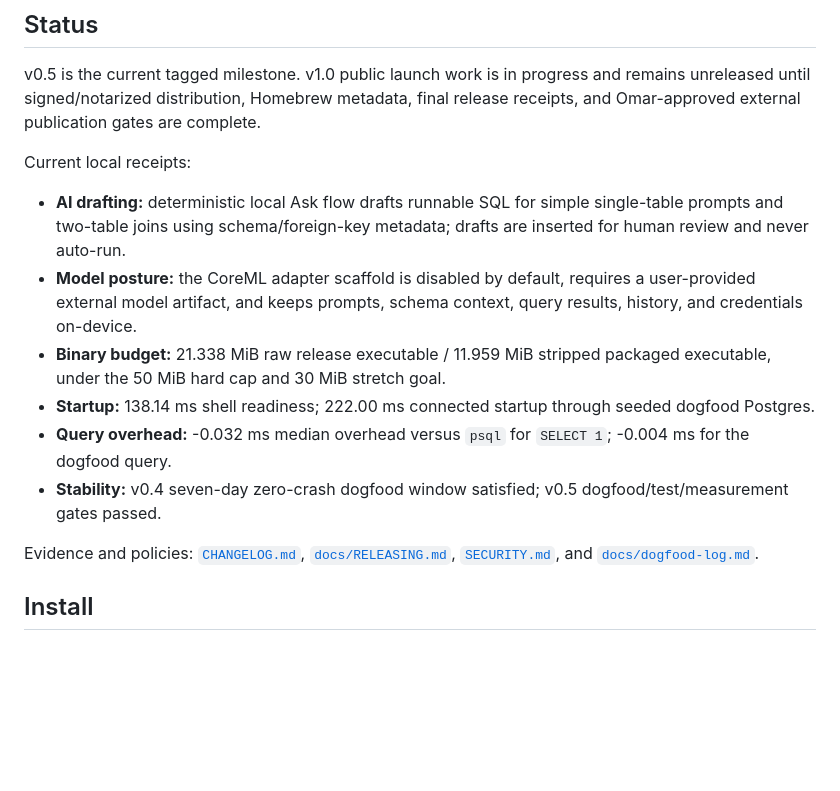
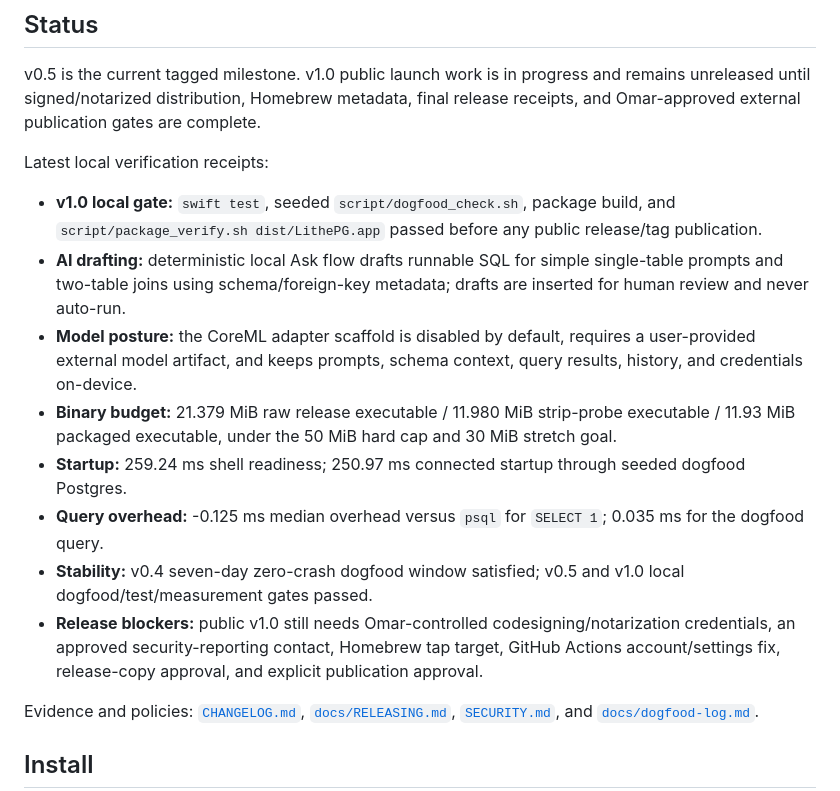
Before and after one commit to omarpr/lithepg, a Markdown page: README.md, the part around the change. Drawn GitHub-style; blank space fills up the shorter version.

Commit message:
[verified] docs(readme): refresh v1.0 local gate status

```diff
--- a/README.md
+++ b/README.md
@@ -22,14 +22,16 @@ LithePG is a lean, Mac-native PostgreSQL client with local-first AI. It is pure
 
 v0.5 is the current tagged milestone. v1.0 public launch work is in progress and remains unreleased until signed/notarized distribution, Homebrew metadata, final release receipts, and Omar-approved external publication gates are complete.
 
-Current local receipts:
+Latest local verification receipts:
 
+- **v1.0 local gate:** `swift test`, seeded `script/dogfood_check.sh`, package build, and `script/package_verify.sh dist/LithePG.app` passed before any public release/tag publication.
 - **AI drafting:** deterministic local Ask flow drafts runnable SQL for simple single-table prompts and two-table joins using schema/foreign-key metadata; drafts are inserted for human review and never auto-run.
 - **Model posture:** the CoreML adapter scaffold is disabled by default, requires a user-provided external model artifact, and keeps prompts, schema context, query results, history, and credentials on-device.
-- **Binary budget:** 21.338 MiB raw release executable / 11.959 MiB stripped packaged executable, under the 50 MiB hard cap and 30 MiB stretch goal.
-- **Startup:** 138.14 ms shell readiness; 222.00 ms connected startup through seeded dogfood Postgres.
-- **Query overhead:** -0.032 ms median overhead versus `psql` for `SELECT 1`; -0.004 ms for the dogfood query.
-- **Stability:** v0.4 seven-day zero-crash dogfood window satisfied; v0.5 dogfood/test/measurement gates passed.
+- **Binary budget:** 21.379 MiB raw release executable / 11.980 MiB strip-probe executable / 11.93 MiB packaged executable, under the 50 MiB hard cap and 30 MiB stretch goal.
+- **Startup:** 259.24 ms shell readiness; 250.97 ms connected startup through seeded dogfood Postgres.
+- **Query overhead:** -0.125 ms median overhead versus `psql` for `SELECT 1`; 0.035 ms for the dogfood query.
+- **Stability:** v0.4 seven-day zero-crash dogfood window satisfied; v0.5 and v1.0 local dogfood/test/measurement gates passed.
+- **Release blockers:** public v1.0 still needs Omar-controlled codesigning/notarization credentials, an approved security-reporting contact, Homebrew tap target, GitHub Actions account/settings fix, release-copy approval, and explicit publication approval.
 
 Evidence and policies: [`CHANGELOG.md`](CHANGELOG.md), [`docs/RELEASING.md`](docs/RELEASING.md), [`SECURITY.md`](SECURITY.md), and [`docs/dogfood-log.md`](docs/dogfood-log.md).
 
```
Also changed, not shown: docs/dogfood-log.md (+6 -0 lines).
